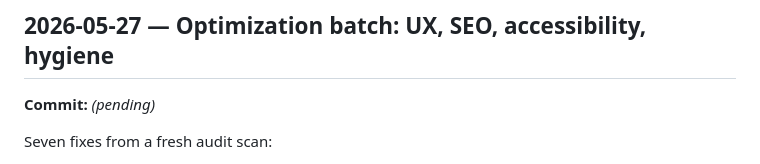
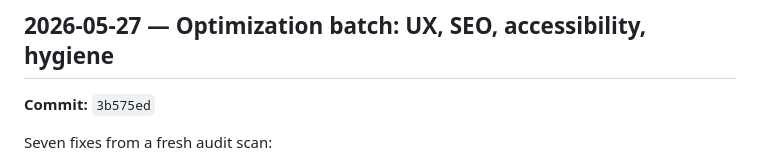
Before and after one commit to bpmanning/bradymanning.com, a Markdown page: PROJECT_TRACKER.md, the part around the change. Rendered like a GitHub page.

Commit message:
Update PROJECT_TRACKER.md for 3b575ed (optimization batch)

```diff
--- a/PROJECT_TRACKER.md
+++ b/PROJECT_TRACKER.md
@@ -7,7 +7,7 @@ Entries are **newest-first**. Never overwrite — append new entries at the top
 
 ## 2026-05-27 — Optimization batch: UX, SEO, accessibility, hygiene
 
-**Commit:** _(pending)_
+**Commit:** `3b575ed`
 
 Seven fixes from a fresh audit scan:
 
```
